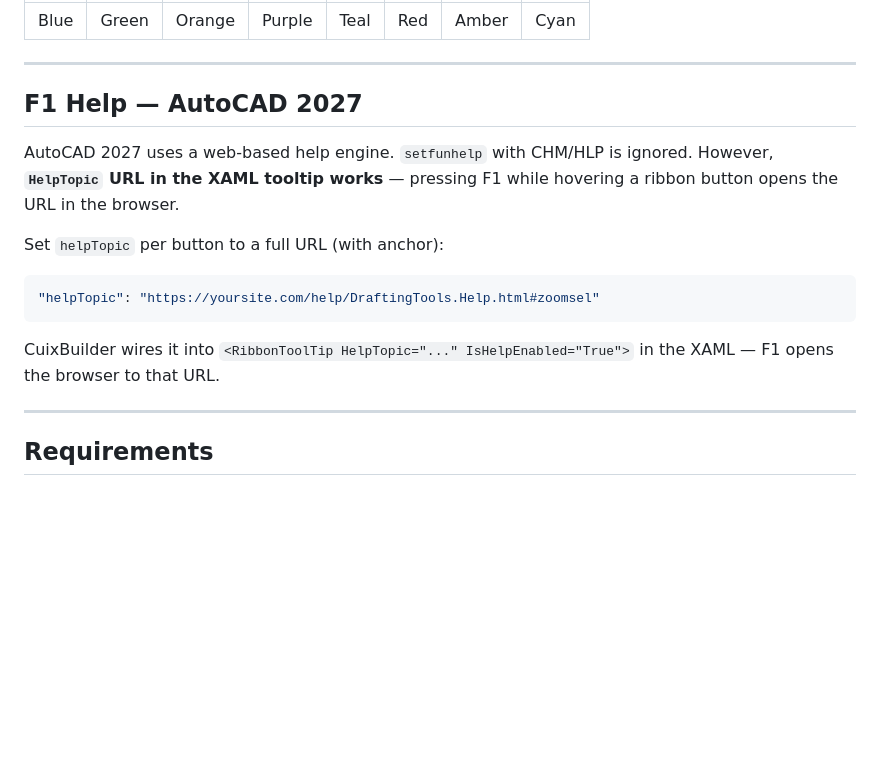
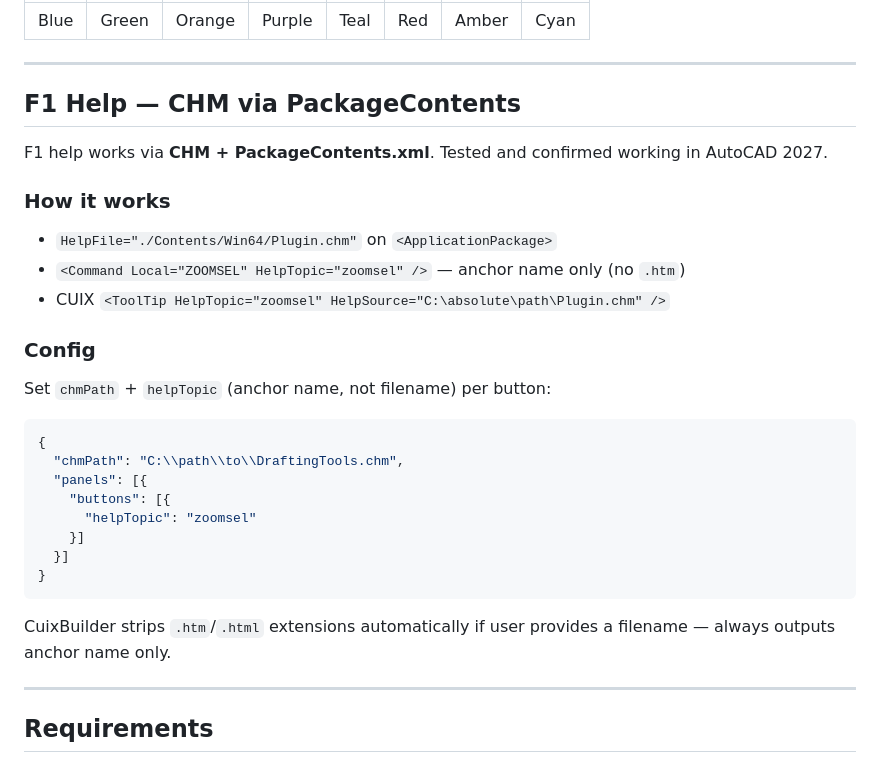
Before and after one commit to autodesk-platform-services/skills, a Markdown page: skills/acad-cuix-builder/SKILL.md, the part around the change. Drawn GitHub-style; blank space fills up the shorter version.

Commit message:
docs(acad-cuix-builder): correct F1 help — CHM via PackageContents, anchor-only HelpTopic

````diff
--- a/skills/acad-cuix-builder/SKILL.md
+++ b/skills/acad-cuix-builder/SKILL.md
@@ -172,16 +172,30 @@ Index cycles 0→7 across all buttons in the CUIX.
 
 ---
 
-## F1 Help — AutoCAD 2027
+## F1 Help — CHM via PackageContents
 
-AutoCAD 2027 uses a web-based help engine. `setfunhelp` with CHM/HLP is ignored. However, **`HelpTopic` URL in the XAML tooltip works** — pressing F1 while hovering a ribbon button opens the URL in the browser.
+F1 help works via **CHM + PackageContents.xml**. Tested and confirmed working in AutoCAD 2027.
 
-Set `helpTopic` per button to a full URL (with anchor):
+### How it works
+- `HelpFile="./Contents/Win64/Plugin.chm"` on `<ApplicationPackage>`
+- `<Command Local="ZOOMSEL" HelpTopic="zoomsel" />` — anchor name only (no `.htm`)
+- CUIX `<ToolTip HelpTopic="zoomsel" HelpSource="C:\absolute\path\Plugin.chm" />`
+
+### Config
+Set `chmPath` + `helpTopic` (anchor name, not filename) per button:
+
 ```json
-"helpTopic": "https://yoursite.com/help/DraftingTools.Help.html#zoomsel"
+{
+  "chmPath": "C:\\path\\to\\DraftingTools.chm",
+  "panels": [{
+    "buttons": [{
+      "helpTopic": "zoomsel"
+    }]
+  }]
+}
 ```
 
-CuixBuilder wires it into `<RibbonToolTip HelpTopic="..." IsHelpEnabled="True">` in the XAML — F1 opens the browser to that URL.
+CuixBuilder strips `.htm`/`.html` extensions automatically if user provides a filename — always outputs anchor name only.
 
 ---
 
````
